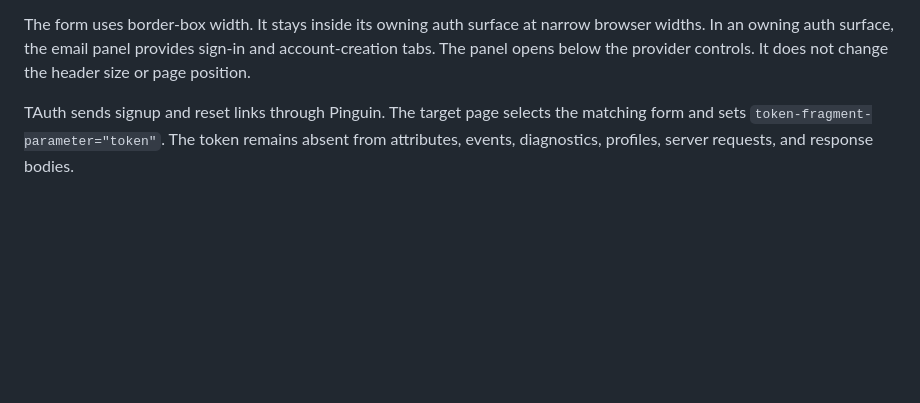
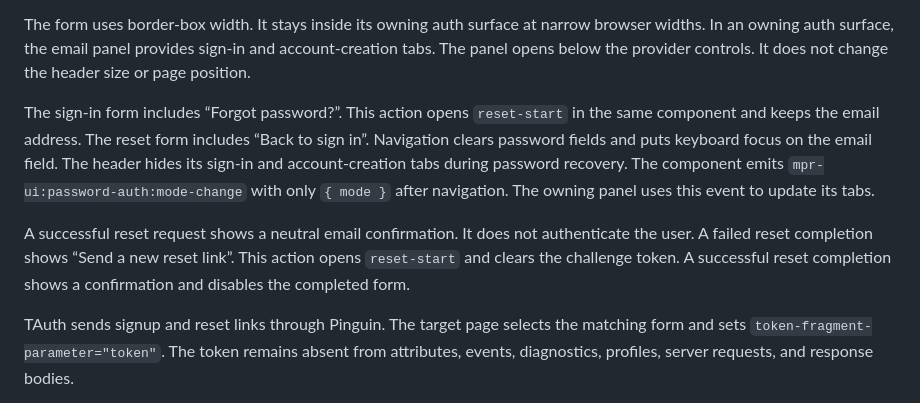
Before and after one commit to MarcoPoloResearchLab/mpr-ui, a Markdown page: docs/custom-elements.md, the part around the change. Drawn GitHub-style; blank space fills up the shorter version.

Commit message:
docs: document password recovery navigation and mode-change event

```diff
--- a/docs/custom-elements.md
+++ b/docs/custom-elements.md
@@ -130,6 +130,16 @@ Required attributes:
 Optional `disabled` prevents input and submission. For `verify-email` and `reset-complete`, `token-fragment-parameter="token"` reads the challenge from the URL fragment and removes it from browser history after the component takes ownership. The form exposes its current state through `data-mpr-password-auth-status`. It emits `mpr-ui:password-auth:submit` and `mpr-ui:password-auth:status`. Event details contain the mode, status, and stable error code only. They never contain email values, passwords, or challenge tokens.
 
 The form uses border-box width. It stays inside its owning auth surface at narrow browser widths. In an owning auth surface, the email panel provides sign-in and account-creation tabs. The panel opens below the provider controls. It does not change the header size or page position.
+
+The sign-in form includes “Forgot password?”. This action opens `reset-start` in the same component and keeps the email address.
+The reset form includes “Back to sign in”. Navigation clears password fields and puts keyboard focus on the email field.
+The header hides its sign-in and account-creation tabs during password recovery.
+The component emits `mpr-ui:password-auth:mode-change` with only `{ mode }` after navigation.
+The owning panel uses this event to update its tabs.
+
+A successful reset request shows a neutral email confirmation. It does not authenticate the user.
+A failed reset completion shows “Send a new reset link”. This action opens `reset-start` and clears the challenge token.
+A successful reset completion shows a confirmation and disables the completed form.
 
 TAuth sends signup and reset links through Pinguin. The target page selects the matching form and sets `token-fragment-parameter="token"`. The token remains absent from attributes, events, diagnostics, profiles, server requests, and response bodies.
 
```
